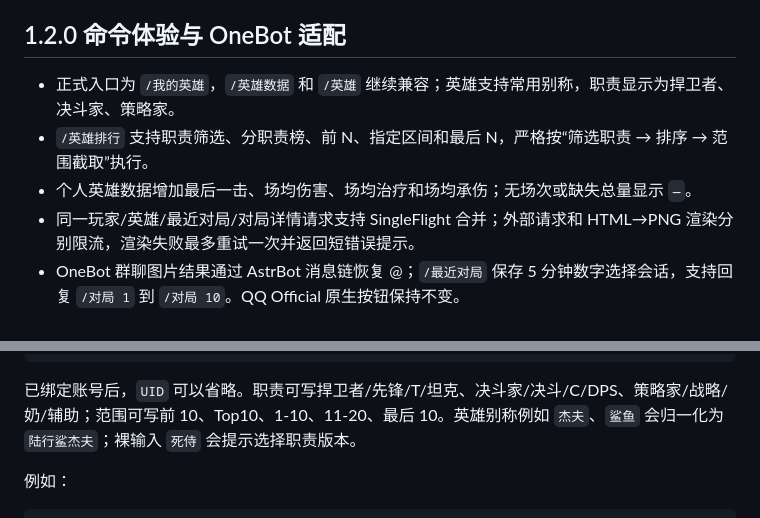
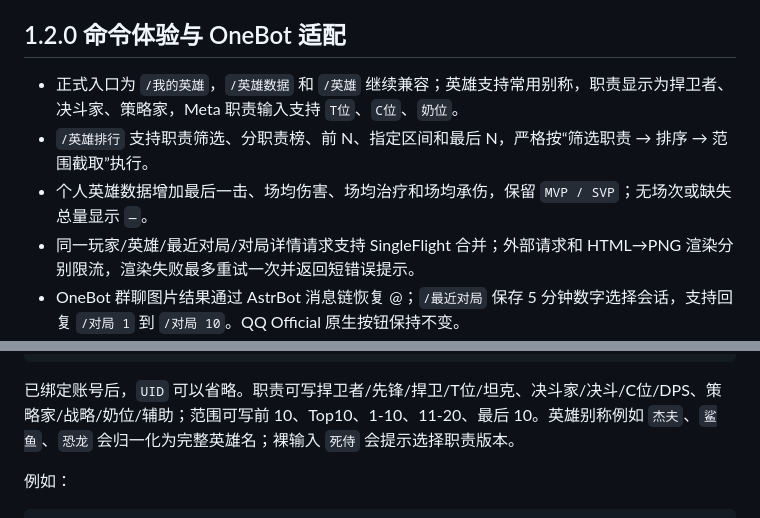
Before and after one commit to Moh114514/MarvelRivalsCNPlugin, a Markdown page: README.md, 2 parts joined by grey strips. GitHub-like rendering.

Commit message:
docs: sync v1.2.0 release notes

````diff
--- a/README.md
+++ b/README.md
@@ -6,9 +6,9 @@
 
 ## 1.2.0 命令体验与 OneBot 适配
 
-- 正式入口为 `/我的英雄`，`/英雄数据` 和 `/英雄` 继续兼容；英雄支持常用别称，职责显示为捍卫者、决斗家、策略家。
+- 正式入口为 `/我的英雄`，`/英雄数据` 和 `/英雄` 继续兼容；英雄支持常用别称，职责显示为捍卫者、决斗家、策略家，Meta 职责输入支持 `T位`、`C位`、`奶位`。
 - `/英雄排行` 支持职责筛选、分职责榜、前 N、指定区间和最后 N，严格按“筛选职责 → 排序 → 范围截取”执行。
-- 个人英雄数据增加最后一击、场均伤害、场均治疗和场均承伤；无场次或缺失总量显示 `—`。
+- 个人英雄数据增加最后一击、场均伤害、场均治疗和场均承伤，保留 `MVP / SVP`；无场次或缺失总量显示 `—`。
 - 同一玩家/英雄/最近对局/对局详情请求支持 SingleFlight 合并；外部请求和 HTML→PNG 渲染分别限流，渲染失败最多重试一次并返回短错误提示。
 - OneBot 群聊图片结果通过 AstrBot 消息链恢复 @；`/最近对局` 保存 5 分钟数字选择会话，支持回复 `/对局 1` 到 `/对局 10`。QQ Official 原生按钮保持不变。
 
@@ -183,7 +183,7 @@ MRCN_DATA_BODY_TEMPLATE={"aid":{player_uid},"zoneId":16001}
 /卡片测试
 ```
 
-已绑定账号后，`UID` 可以省略。职责可写捍卫者/先锋/T/坦克、决斗家/决斗/C/DPS、策略家/战略/奶/辅助；范围可写前 10、Top10、1-10、11-20、最后 10。英雄别称例如 `杰夫`、`鲨鱼` 会归一化为 `陆行鲨杰夫`；裸输入 `死侍` 会提示选择职责版本。
+已绑定账号后，`UID` 可以省略。职责可写捍卫者/先锋/捍卫/T位/坦克、决斗家/决斗/C位/DPS、策略家/战略/奶位/辅助；范围可写前 10、Top10、1-10、11-20、最后 10。英雄别称例如 `杰夫`、`鲨鱼`、`恐龙` 会归一化为完整英雄名；裸输入 `死侍` 会提示选择职责版本。
 
 例如：
 
````
Also changed, not shown: CHANGELOG.md (+2 -0 lines).
